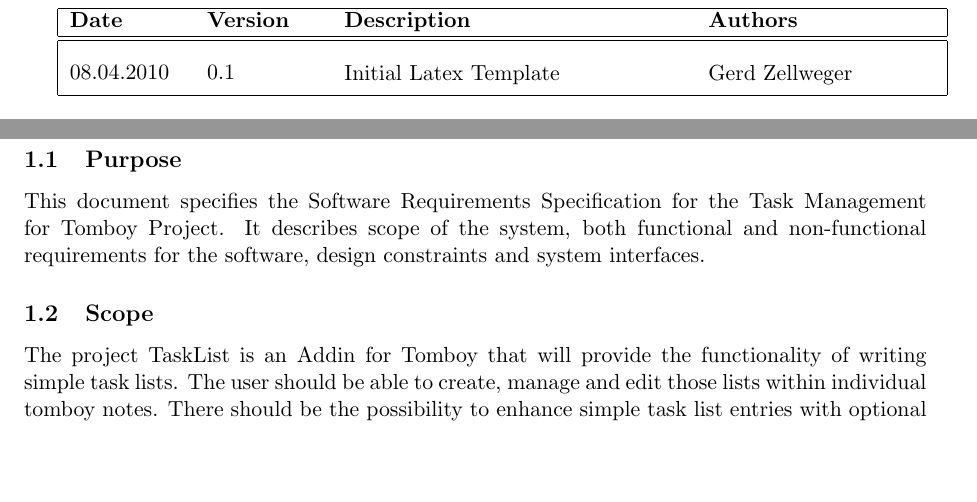
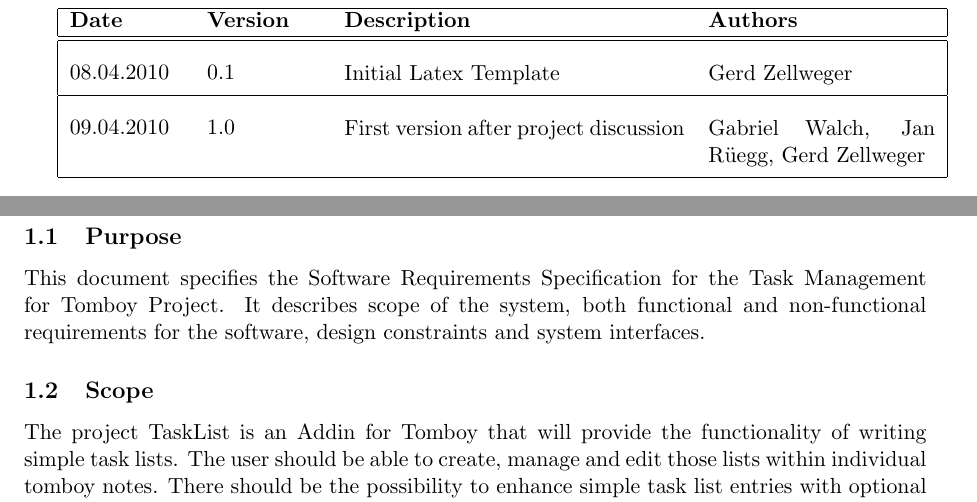
Before and after one commit to rggjan/Tomboy-Todo-List, a LaTeX document (doc/requirements-document.tex, which reads doc/title.tex): two parts of pages 3 and 4 of 8, joined at a grey line, cut so that both start at the same text, the shorter picture padded with empty space. Compiled offline with pdfLaTeX.

Commit message:
Added new revision in title

```diff
--- a/doc/title.tex
+++ b/doc/title.tex
@@ -32,6 +32,7 @@
 \begin{revision_table}
 	% ensure to order by date ascending
 	\revision{08.04.2010}{0.1}{Initial Latex Template}{Gerd Zellweger}
+        \revision{09.04.2010}{1.0}{First version after project discussion}{Gabriel Walch, Jan Rüegg, Gerd Zellweger}
 \end{revision_table}
 \newpage
 \end{titlepage}
```
